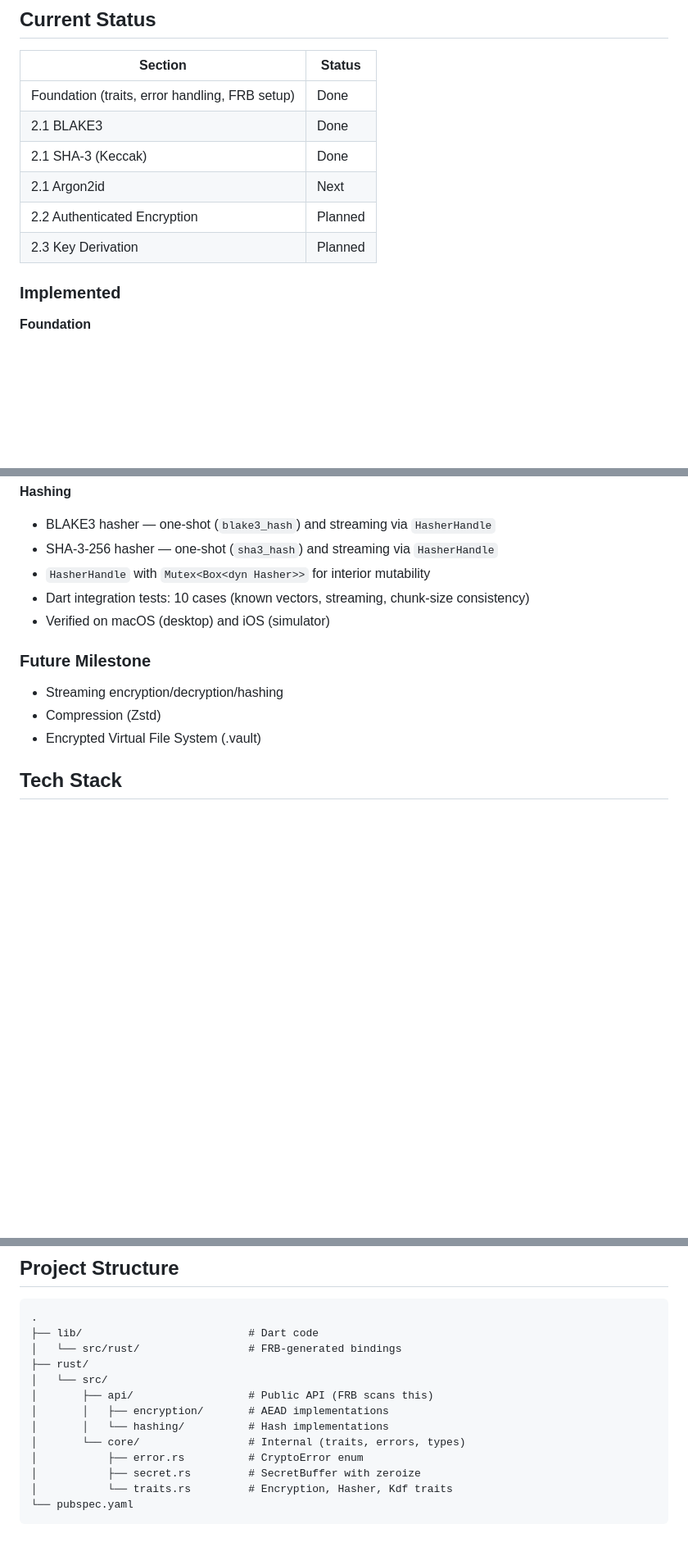
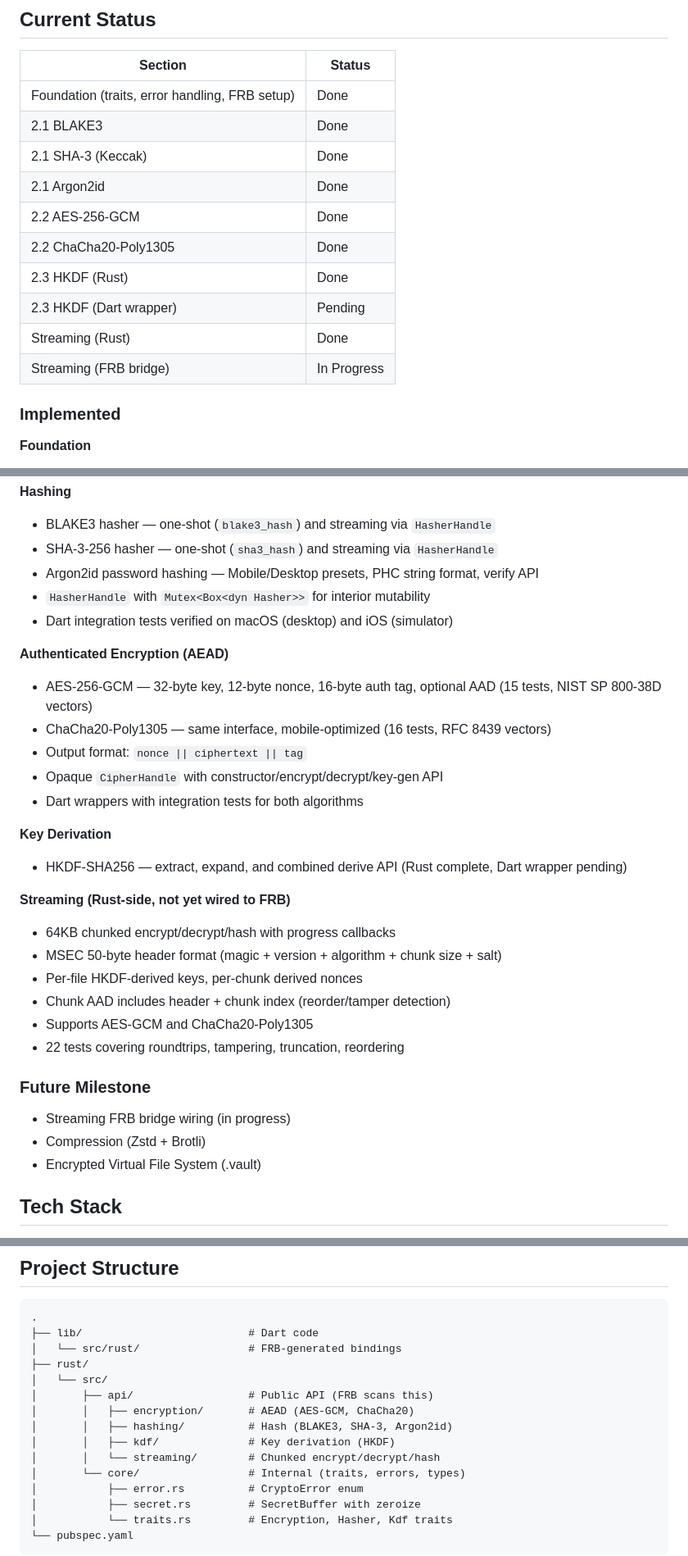
Before and after one commit to MicroClub-USTHB/M-Security, a Markdown page: README.md, 3 parts joined by grey strips. Shown at 82% size. Drawn GitHub-style; blank space fills up the shorter version.

Commit message:
docs(readme): update

```diff
--- a/README.md
+++ b/README.md
@@ -32,9 +32,13 @@ A native Rust cryptographic SDK for Flutter, providing secure, high-performance
 | Foundation (traits, error handling, FRB setup) | Done |
 | 2.1 BLAKE3 | Done |
 | 2.1 SHA-3 (Keccak) | Done |
-| 2.1 Argon2id | Next |
-| 2.2 Authenticated Encryption | Planned |
-| 2.3 Key Derivation | Planned |
+| 2.1 Argon2id | Done |
+| 2.2 AES-256-GCM | Done |
+| 2.2 ChaCha20-Poly1305 | Done |
+| 2.3 HKDF (Rust) | Done |
+| 2.3 HKDF (Dart wrapper) | Pending |
+| Streaming (Rust) | Done |
+| Streaming (FRB bridge) | In Progress |
 
 ### Implemented
 
@@ -52,14 +56,32 @@ A native Rust cryptographic SDK for Flutter, providing secure, high-performance
 **Hashing**
 - BLAKE3 hasher — one-shot (`blake3_hash`) and streaming via `HasherHandle`
 - SHA-3-256 hasher — one-shot (`sha3_hash`) and streaming via `HasherHandle`
+- Argon2id password hashing — Mobile/Desktop presets, PHC string format, verify API
 - `HasherHandle` with `Mutex<Box<dyn Hasher>>` for interior mutability
-- Dart integration tests: 10 cases (known vectors, streaming, chunk-size consistency)
-- Verified on macOS (desktop) and iOS (simulator)
+- Dart integration tests verified on macOS (desktop) and iOS (simulator)
+
+**Authenticated Encryption (AEAD)**
+- AES-256-GCM — 32-byte key, 12-byte nonce, 16-byte auth tag, optional AAD (15 tests, NIST SP 800-38D vectors)
+- ChaCha20-Poly1305 — same interface, mobile-optimized (16 tests, RFC 8439 vectors)
+- Output format: `nonce || ciphertext || tag`
+- Opaque `CipherHandle` with constructor/encrypt/decrypt/key-gen API
+- Dart wrappers with integration tests for both algorithms
+
+**Key Derivation**
+- HKDF-SHA256 — extract, expand, and combined derive API (Rust complete, Dart wrapper pending)
+
+**Streaming (Rust-side, not yet wired to FRB)**
+- 64KB chunked encrypt/decrypt/hash with progress callbacks
+- MSEC 50-byte header format (magic + version + algorithm + chunk size + salt)
+- Per-file HKDF-derived keys, per-chunk derived nonces
+- Chunk AAD includes header + chunk index (reorder/tamper detection)
+- Supports AES-GCM and ChaCha20-Poly1305
+- 22 tests covering roundtrips, tampering, truncation, reordering
 
 ### Future Milestone
 
-- Streaming encryption/decryption/hashing
-- Compression (Zstd)
+- Streaming FRB bridge wiring (in progress)
+- Compression (Zstd + Brotli)
 - Encrypted Virtual File System (.vault)
 
 ## Tech Stack
@@ -104,8 +126,10 @@ flutter_rust_bridge_codegen generate
 ├── rust/
 │   └── src/
 │       ├── api/                  # Public API (FRB scans this)
-│       │   ├── encryption/       # AEAD implementations
-│       │   └── hashing/          # Hash implementations
+│       │   ├── encryption/       # AEAD (AES-GCM, ChaCha20)
+│       │   ├── hashing/          # Hash (BLAKE3, SHA-3, Argon2id)
+│       │   ├── kdf/              # Key derivation (HKDF)
+│       │   └── streaming/        # Chunked encrypt/decrypt/hash
 │       └── core/                 # Internal (traits, errors, types)
 │           ├── error.rs          # CryptoError enum
 │           ├── secret.rs         # SecretBuffer with zeroize
```
